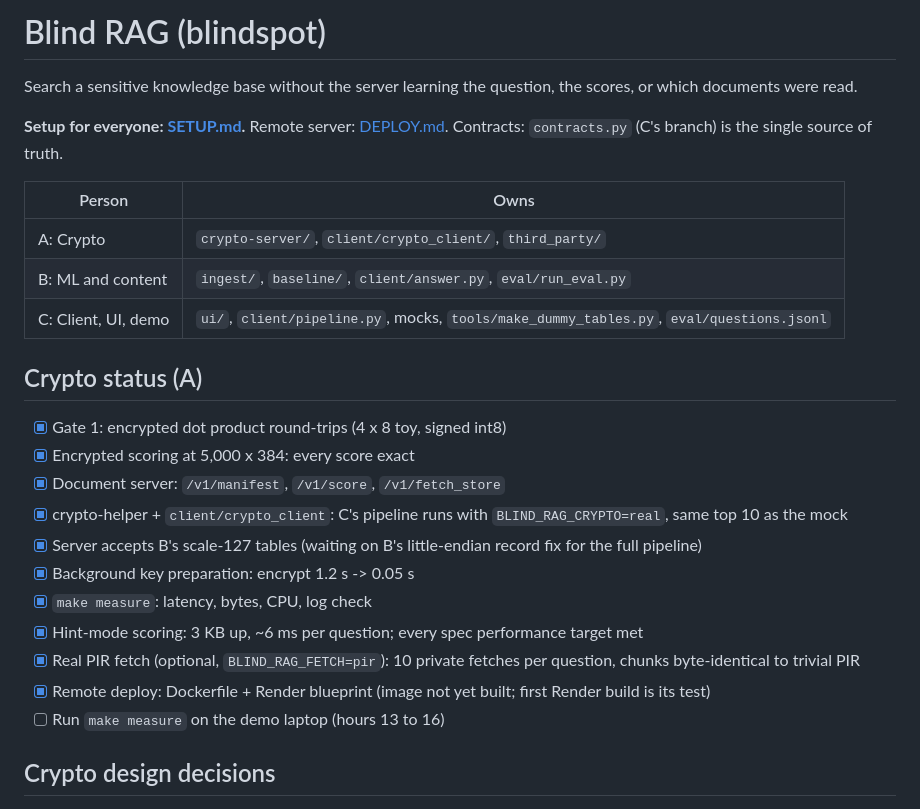
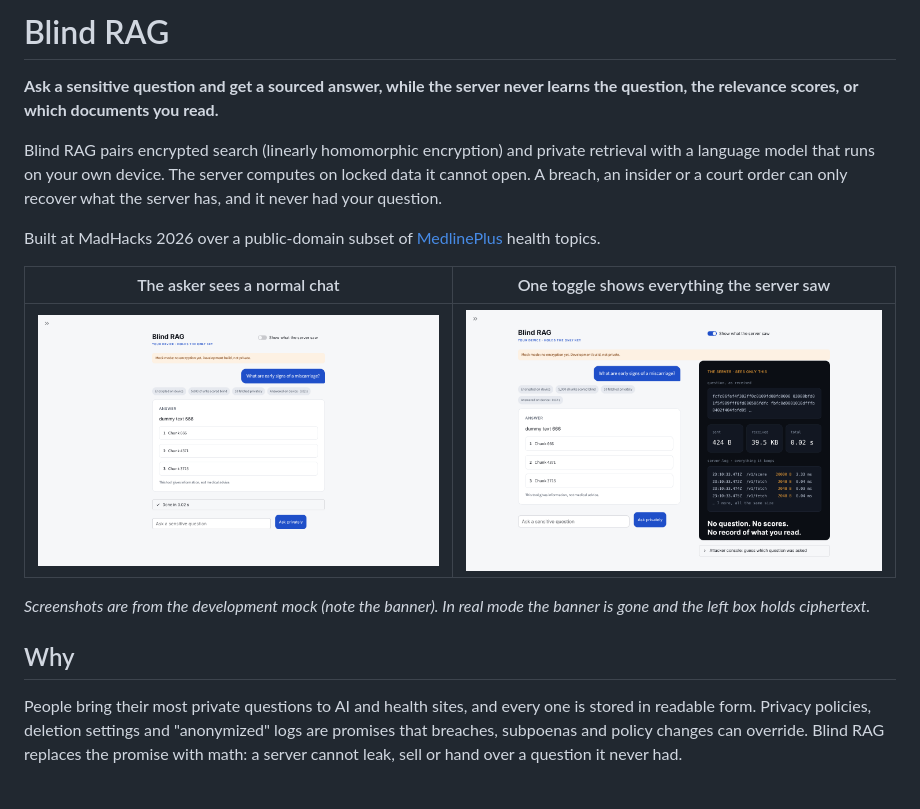
Before and after one commit to IshanEdlabadkar/blindspot, a Markdown page: README.md, the part around one of its changes. GitHub-like rendering; pictures changed too: docs/img/ui-default.png (added), docs/img/ui-server-view.png (added).

Commit message:
Add project README; move crypto notes to docs/crypto.md

```diff
--- a/README.md
+++ b/README.md
@@ -1,28 +1,18 @@
-# Blind RAG (blindspot)
+# Blind RAG
 
-Search a sensitive knowledge base without the server learning the question, the scores, or which documents were read.
+**Ask a sensitive question and get a sourced answer, while the server never learns the question, the relevance scores, or which documents you read.**
 
-**Setup for everyone: [SETUP.md](SETUP.md).** Remote server: [DEPLOY.md](DEPLOY.md). Contracts: `contracts.py` (C's branch) is the single source of truth.
+Blind RAG pairs encrypted search (linearly homomorphic encryption) and private retrieval with a language model that runs on your own device. The server computes on locked data it cannot open. A breach, an insider or a court order can only recover what the server has, and it never had your question.
 
-| Person | Owns |
+Built at MadHacks 2026 over a public-domain subset of [MedlinePlus](https://medlineplus.gov/) health topics.
+
+| The asker sees a normal chat | One toggle shows everything the server saw |
 | --- | --- |
-| A: Crypto | `crypto-server/`, `client/crypto_client/`, `third_party/` |
-| B: ML and content | `ingest/`, `baseline/`, `client/answer.py`, `eval/run_eval.py` |
-| C: Client, UI, demo | `ui/`, `client/pipeline.py`, mocks, `tools/make_dummy_tables.py`, `eval/questions.jsonl` |
+| ![Chat view](docs/img/ui-default.png) | ![Server view](docs/img/ui-server-view.png) |
 
-## Crypto status (A)
+*Screenshots are from the development mock (note the banner). In real mode the banner is gone and the left box holds ciphertext.*
 
-- [x] Gate 1: encrypted dot product round-trips (4 x 8 toy, signed int8)
-- [x] Encrypted scoring at 5,000 x 384: every score exact
-- [x] Document server: `/v1/manifest`, `/v1/score`, `/v1/fetch_store`
-- [x] crypto-helper + `client/crypto_client`: C's pipeline runs with `BLIND_RAG_CRYPTO=real`, same top 10 as the mock
-- [x] Server accepts B's scale-127 tables (waiting on B's little-endian record fix for the full pipeline)
-- [x] Background key preparation: encrypt 1.2 s -> 0.05 s
-- [x] `make measure`: latency, bytes, CPU, log check
-- [x] Hint-mode scoring: 3 KB up, ~6 ms per question; every spec performance target met
-- [x] Real PIR fetch (optional, `BLIND_RAG_FETCH=pir`): 10 private fetches per question, chunks byte-identical to trivial PIR
-- [x] Remote deploy: Dockerfile + Render blueprint (image not yet built; first Render build is its test)
-- [ ] Run `make measure` on the demo laptop (hours 13 to 16)
+## Why
 
-## Crypto design decisions
+People bring their most private questions to AI and health sites, and every one is stored in readable form. Privacy policies, deletion settings and "anonymized" logs are promises that breaches, subpoenas and policy changes can override. Blind RAG replaces the promise with math: a server cannot leak, sell or hand over a question it never had.
 
```
Also changed, not shown: other parts of README.md (+116 -13 lines), docs/crypto.md (added, +44 -0 lines).
